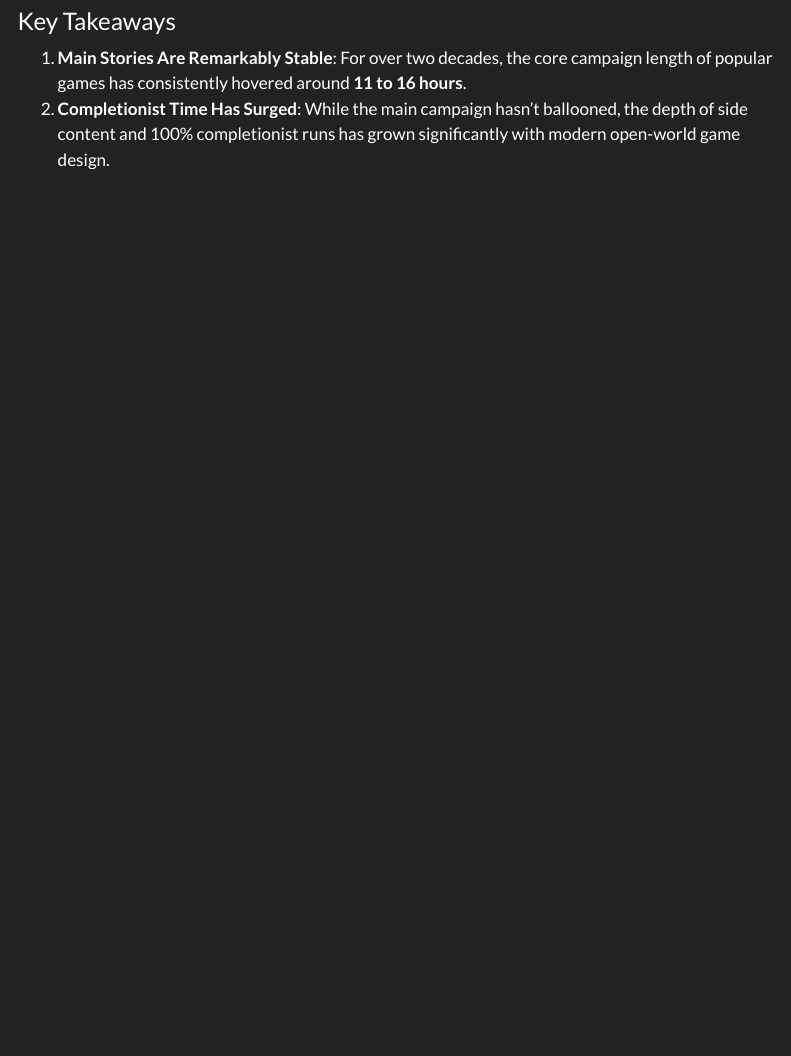
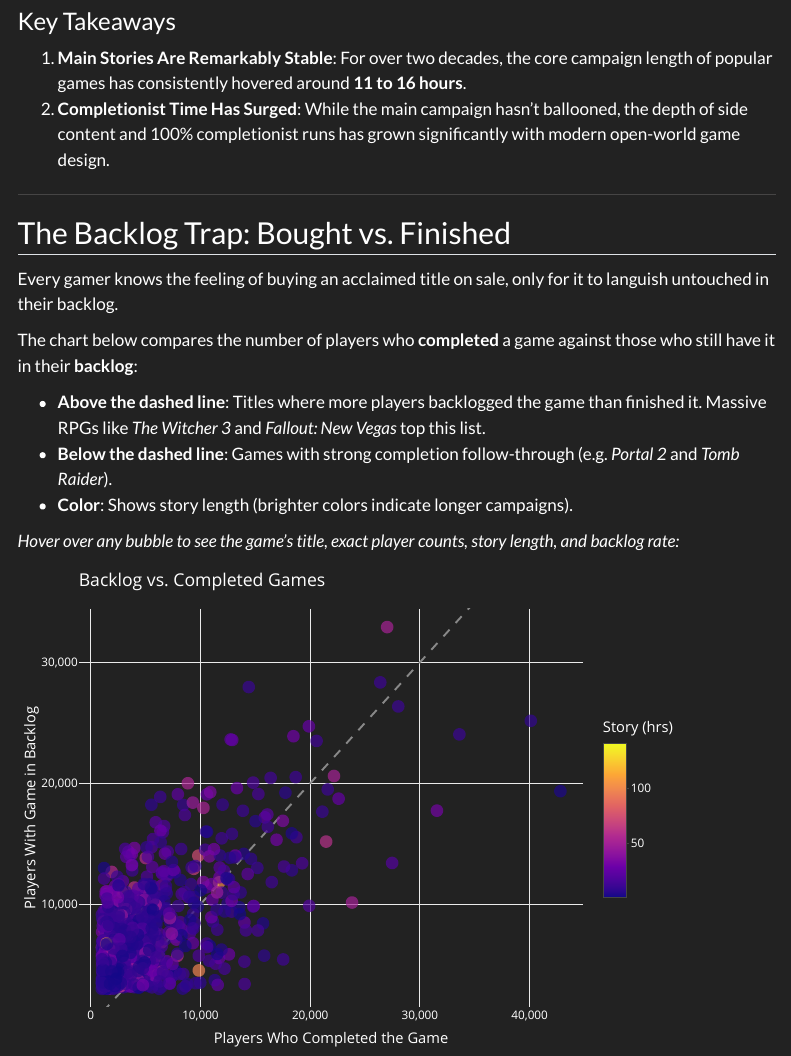
Before and after one commit to DndT1/Video, a Quarto document (story.qmd): the page in a window 1100 px wide, from 1190 px down. Rendered offline with R 4.5, knitr and Pandoc in place of Quarto, with nearby package versions; menus at the side of the page are left out.

Commit message:
story page update

````diff
--- a/story.qmd
+++ b/story.qmd
@@ -86,3 +86,63 @@ ggplotly(p) |>
 
 1. **Main Stories Are Remarkably Stable**: For over two decades, the core campaign length of popular games has consistently hovered around **11 to 16 hours**.
 2. **Completionist Time Has Surged**: While the main campaign hasn't ballooned, the depth of side content and 100% completionist runs has grown significantly with modern open-world game design.
+
+---
+
+## The Backlog Trap: Bought vs. Finished
+
+Every gamer knows the feeling of buying an acclaimed title on sale, only for it to languish untouched in their backlog.
+
+The chart below compares the number of players who **completed** a game against those who still have it in their **backlog**:
+
+- **Above the dashed line**: Titles where more players backlogged the game than finished it. Massive RPGs like *The Witcher 3* and *Fallout: New Vegas* top this list.
+- **Below the dashed line**: Games with strong completion follow-through (e.g. *Portal 2* and *Tomb Raider*).
+- **Color**: Shows story length (brighter colors indicate longer campaigns).
+
+*Hover over any bubble to see the game's title, exact player counts, story length, and backlog rate:*
+
+```{r}
+#| message: false
+#| echo: false
+
+popular_backlog <- games |>
+  filter(!is.na(count_backlog), !is.na(count_comp), count_backlog >= 3000, count_comp >= 1000) |>
+  mutate(
+    backlog_pct = round((count_backlog / (count_backlog + count_comp)) * 100, 1),
+    tooltip = paste0(
+      "<b>", game_name, "</b><br>",
+      "Backlogged: ", scales::comma(count_backlog), "<br>",
+      "Completed: ", scales::comma(count_comp), "<br>",
+      "Main Story: ", main_story_hours, " hrs<br>",
+      "Backlog Rate: ", backlog_pct, "%"
+    )
+  )
+
+p_backlog <- popular_backlog |>
+  ggplot(aes(x = count_comp, y = count_backlog, text = tooltip, color = main_story_hours)) +
+  geom_abline(slope = 1, intercept = 0, linetype = "dashed", color = "#888888") +
+  geom_point(alpha = 0.7, size = 2.8) +
+  scale_color_viridis_c(option = "plasma", name = "Story (hrs)") +
+  scale_x_continuous(labels = scales::comma) +
+  scale_y_continuous(labels = scales::comma) +
+  labs(
+    title = "Backlog vs. Completed Games",
+    x = "Players Who Completed the Game",
+    y = "Players With Game in Backlog"
+  ) +
+  theme_minimal() +
+  theme(
+    plot.background = element_rect(fill = "#222222", color = NA),
+    panel.background = element_rect(fill = "#222222", color = NA),
+    text = element_text(color = "#ffffff"),
+    axis.text = element_text(color = "#ffffff"),
+    legend.background = element_rect(fill = "#222222", color = NA)
+  )
+
+ggplotly(p_backlog, tooltip = "text") |>
+  layout(
+    paper_bgcolor = "#222222",
+    plot_bgcolor = "#222222",
+    font = list(color = "#ffffff")
+  )
+```
````
Also changed, not shown: 5 other files.
